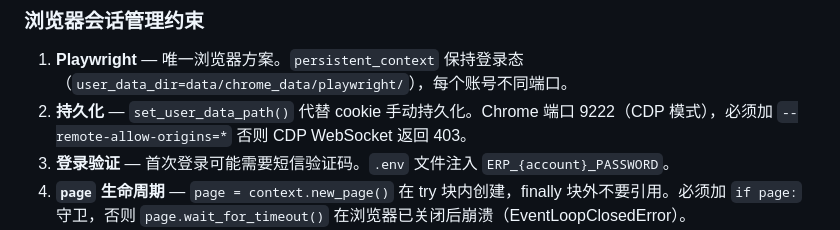
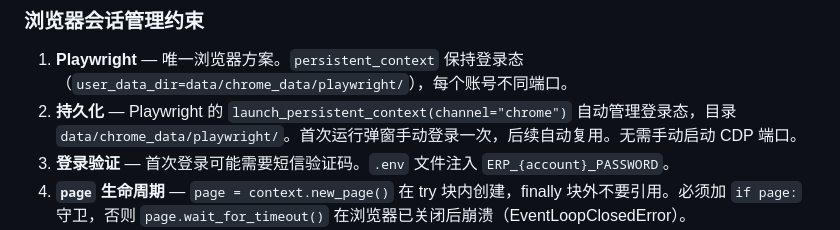
Before and after one commit to 1060392338/senlan-erp-automation, a Markdown page: SENLAN-SKILL.md, the part around the change. GitHub-like rendering.

```diff
--- a/SENLAN-SKILL.md
+++ b/SENLAN-SKILL.md
@@ -338,7 +338,7 @@ for (let row of document.querySelectorAll('.vxe-body--row')) {
 ### 浏览器会话管理约束
 
 1. **Playwright** — 唯一浏览器方案。`persistent_context` 保持登录态（`user_data_dir=data/chrome_data/playwright/`），每个账号不同端口。
-2. **持久化** — `set_user_data_path()` 代替 cookie 手动持久化。Chrome 端口 9222（CDP 模式），必须加 `--remote-allow-origins=*` 否则 CDP WebSocket 返回 403。
+2. **持久化** — Playwright 的 `launch_persistent_context(channel="chrome")` 自动管理登录态，目录 `data/chrome_data/playwright/`。首次运行弹窗手动登录一次，后续自动复用。无需手动启动 CDP 端口。
 3. **登录验证** — 首次登录可能需要短信验证码。`.env` 文件注入 `ERP_{account}_PASSWORD`。
 4. **`page` 生命周期** — `page = context.new_page()` 在 try 块内创建，finally 块外不要引用。必须加 `if page:` 守卫，否则 `page.wait_for_timeout()` 在浏览器已关闭后崩溃（EventLoopClosedError）。
 5. **Test 隔离** — 单元测试用 MagicMock 模拟 Playwright 交互。MagicMock 不抛异常，需 `isinstance` 守卫区分 mock 与真实对象。集成测试依赖 ERP + Chrome，CI 跳过。
```
Also changed, not shown: SETUP_GUIDE.md (+8 -12 lines).
